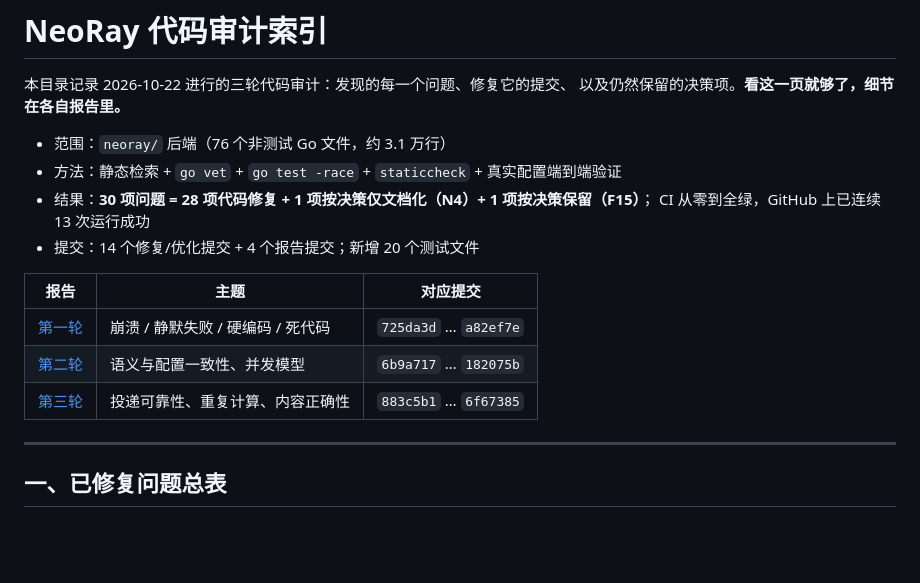
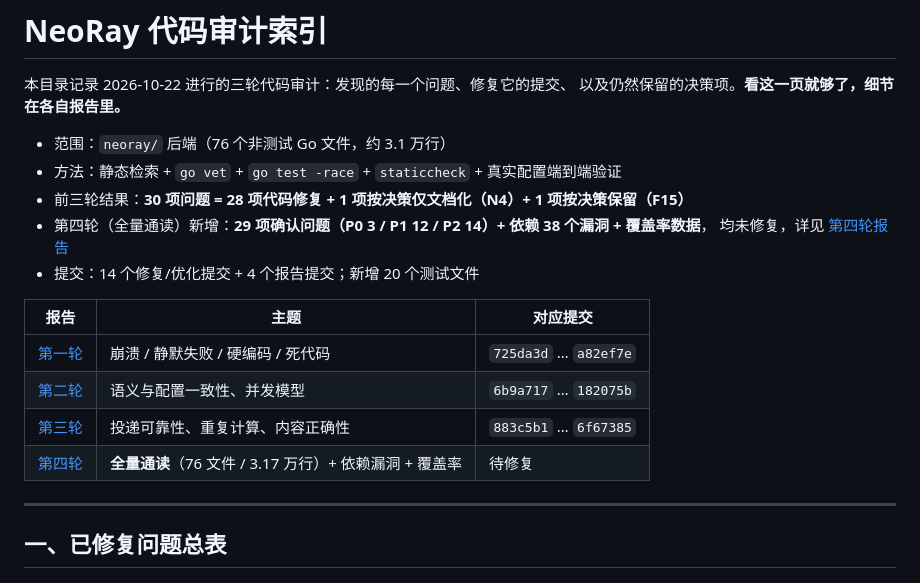
Before and after one commit to neohope/NeoRay, a Markdown page: docs/audit/README.md, the part around the change. GitHub-like rendering; blank space fills up the shorter version.

```diff
--- a/docs/audit/README.md
+++ b/docs/audit/README.md
@@ -5,8 +5,9 @@
 
 - 范围：`neoray/` 后端（76 个非测试 Go 文件，约 3.1 万行）
 - 方法：静态检索 + `go vet` + `go test -race` + `staticcheck` + 真实配置端到端验证
-- 结果：**30 项问题 = 28 项代码修复 + 1 项按决策仅文档化（N4）+ 1 项按决策保留（F15）**；
-  CI 从零到全绿，GitHub 上已连续 13 次运行成功
+- 前三轮结果：**30 项问题 = 28 项代码修复 + 1 项按决策仅文档化（N4）+ 1 项按决策保留（F15）**
+- 第四轮（全量通读）新增：**29 项确认问题（P0 3 / P1 12 / P2 14）+ 依赖 38 个漏洞 + 覆盖率数据**，
+  均未修复，详见 [第四轮报告](2026-10-23-audit-round4.md)
 - 提交：14 个修复/优化提交 + 4 个报告提交；新增 20 个测试文件
 
 | 报告 | 主题 | 对应提交 |
@@ -14,6 +15,7 @@
 | [第一轮](2026-10-22-code-audit.md) | 崩溃 / 静默失败 / 硬编码 / 死代码 | `725da3d` … `a82ef7e` |
 | [第二轮](2026-10-22-audit-round2.md) | 语义与配置一致性、并发模型 | `6b9a717` … `182075b` |
 | [第三轮](2026-10-22-audit-round3.md) | 投递可靠性、重复计算、内容正确性 | `883c5b1` … `6f67385` |
+| [第四轮](2026-10-23-audit-round4.md) | **全量通读**（76 文件 / 3.17 万行）+ 依赖漏洞 + 覆盖率 | 待修复 |
 
 ---
 
```
Also changed, not shown: docs/audit/2026-10-23-audit-round4.md (added, +223 -0 lines).
